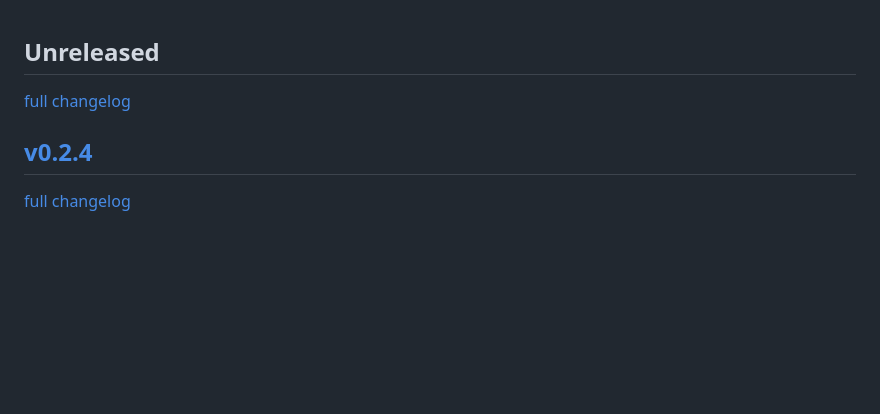
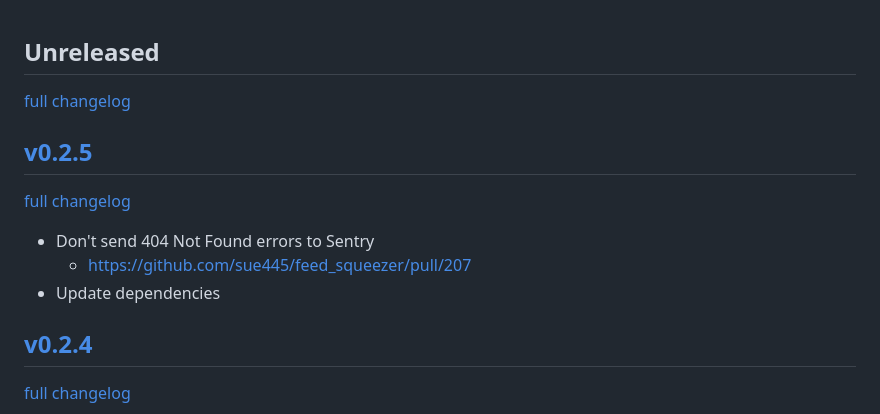
Before and after one commit to sue445/feed_squeezer, a Markdown page: CHANGELOG.md, the part around the change. Drawn GitHub-style; blank space fills up the shorter version.

Commit message:
Write changelog

```diff
--- a/CHANGELOG.md
+++ b/CHANGELOG.md
@@ -1,5 +1,12 @@
 ## Unreleased
-[full changelog](http://github.com/sue445/feed_squeezer/compare/v0.2.4...main)
+[full changelog](http://github.com/sue445/feed_squeezer/compare/v0.2.5...main)
+
+## [v0.2.5](https://github.com/sue445/feed_squeezer/releases/tag/v0.2.5)
+[full changelog](http://github.com/sue445/feed_squeezer/compare/v0.2.4...v0.2.5)
+
+* Don't send 404 Not Found errors to Sentry
+  * https://github.com/sue445/feed_squeezer/pull/207
+* Update dependencies
 
 ## [v0.2.4](https://github.com/sue445/feed_squeezer/releases/tag/v0.2.4)
 [full changelog](http://github.com/sue445/feed_squeezer/compare/v0.2.3...v0.2.4)
```
